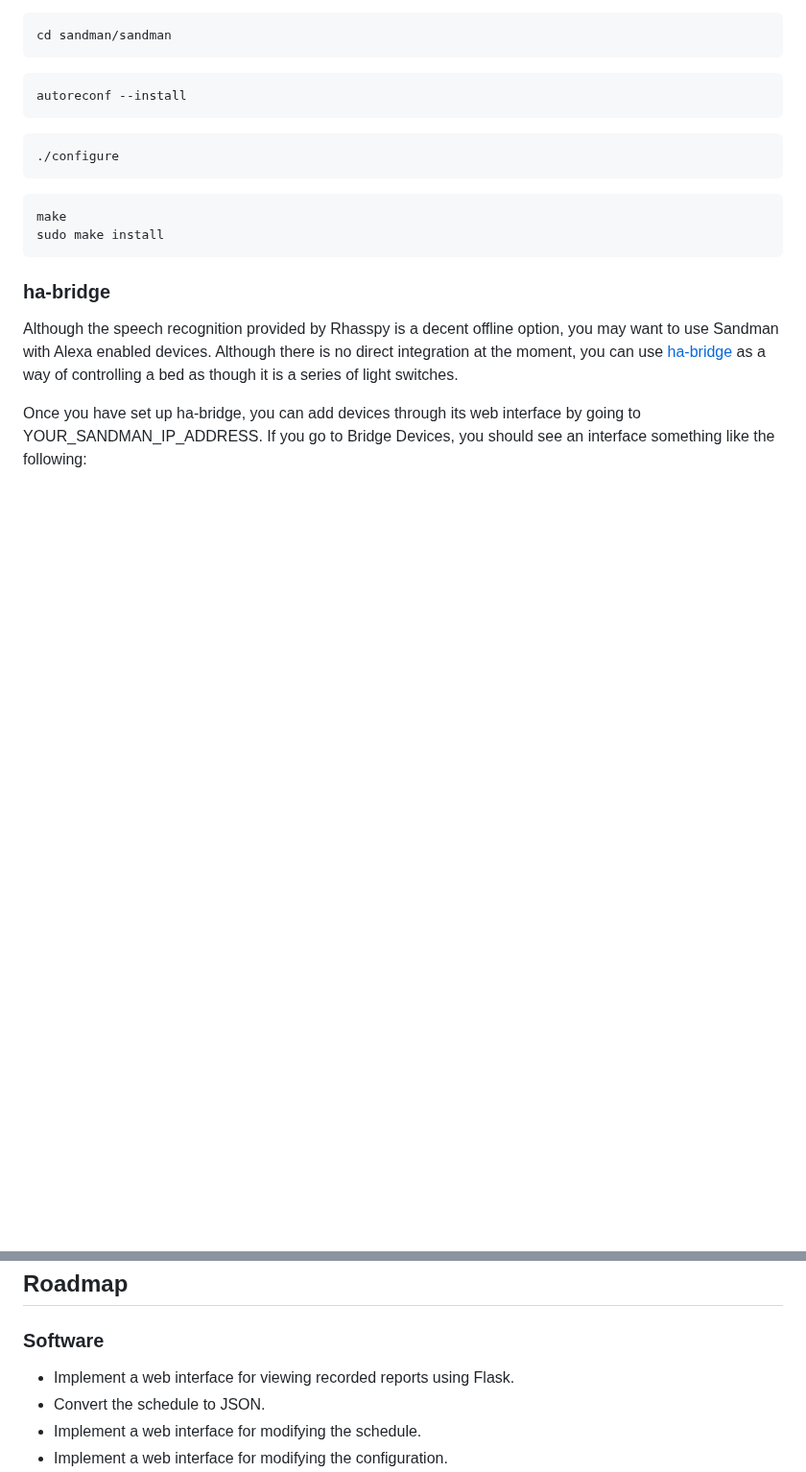
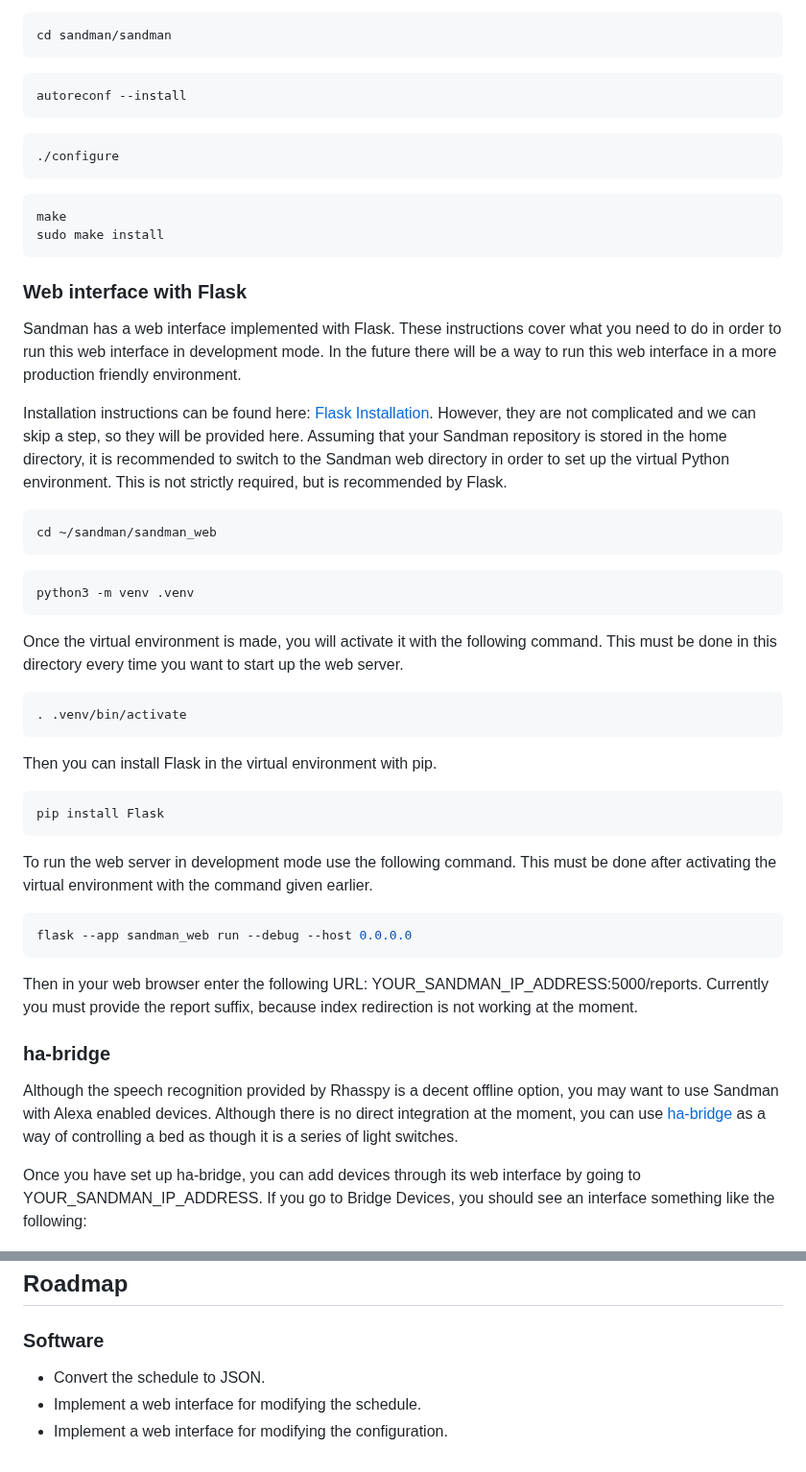
Before and after one commit to shawn-lindberg/sandman, a Markdown page: README.md, 2 parts joined by grey strips. Shown at 96% size. GitHub-like rendering; blank space fills up the shorter version.

Commit message:
Add instructions to the README for setting up the web interface with Flask.

````diff
--- a/README.md
+++ b/README.md
@@ -154,6 +154,39 @@ make
 sudo make install
 ```
 
+### Web interface with Flask
+
+Sandman has a web interface implemented with Flask. These instructions cover what you need to do in order to run this web interface in development mode. In the future there will be a way to run this web interface in a more production friendly environment.
+
+Installation instructions can be found here: [Flask Installation](https://flask.palletsprojects.com/en/3.0.x/installation/). However, they are not complicated and we can skip a step, so they will be provided here. Assuming that your Sandman repository is stored in the home directory, it is recommended to switch to the Sandman web directory in order to set up the virtual Python environment. This is not strictly required, but is recommended by Flask.
+
+```bash
+cd ~/sandman/sandman_web
+```
+```bash
+python3 -m venv .venv
+```
+
+Once the virtual environment is made, you will activate it with the following command. This must be done in this directory every time you want to start up the web server.
+
+```bash
+. .venv/bin/activate
+```
+
+Then you can install Flask in the virtual environment with pip.
+
+```bash
+pip install Flask
+```
+
+To run the web server in development mode use the following command. This must be done after activating the virtual environment with the command given earlier.
+
+```bash
+flask --app sandman_web run --debug --host 0.0.0.0
+```
+
+Then in your web browser enter the following URL: YOUR_SANDMAN_IP_ADDRESS:5000/reports. Currently you must provide the report suffix, because index redirection is not working at the moment.
+
 ### ha-bridge
 
 Although the speech recognition provided by Rhasspy is a decent offline option, you may want to use Sandman with Alexa enabled devices. Although there is no direct integration at the moment, you can use [ha-bridge](https://github.com/bwssytems/ha-bridge) as a way of controlling a bed as though it is a series of light switches.
@@ -223,7 +256,6 @@ sudo update-rc.d sandman.sh defaults
 
 ### Software
 
-* Implement a web interface for viewing recorded reports using Flask.
 * Convert the schedule to JSON.
 * Implement a web interface for modifying the schedule.
 * Implement a web interface for modifying the configuration.
````
